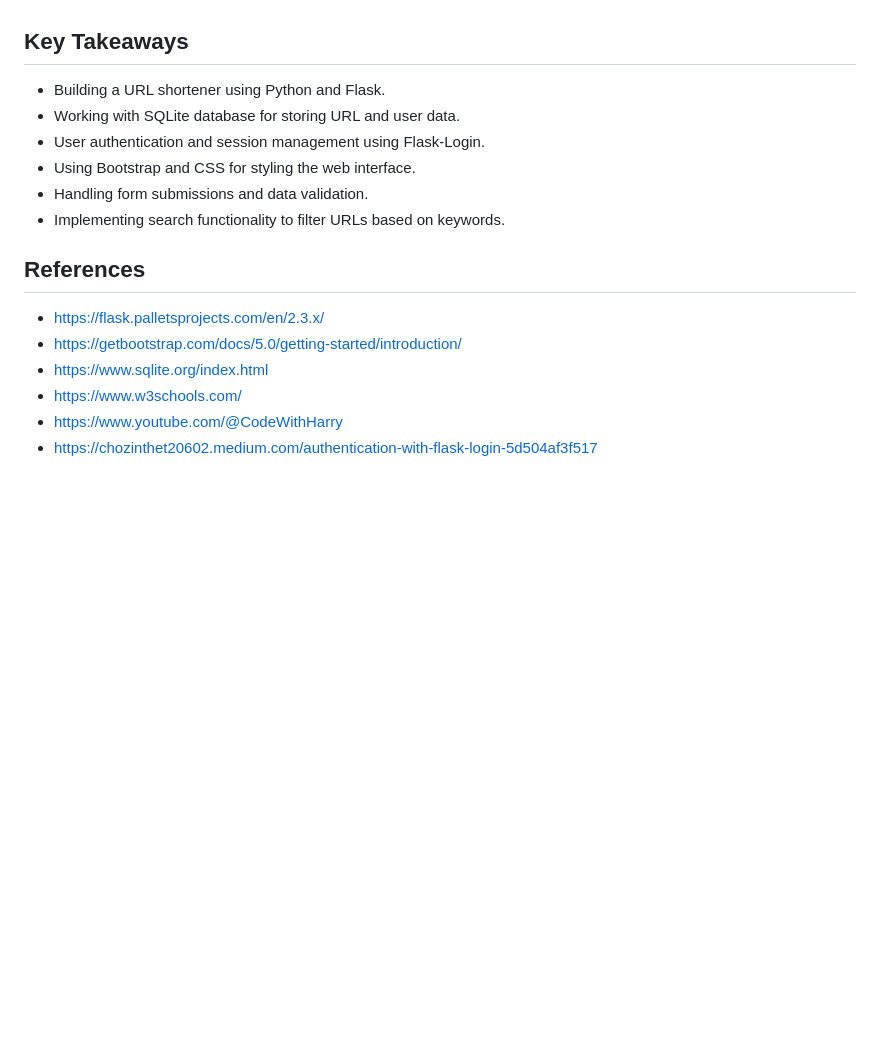
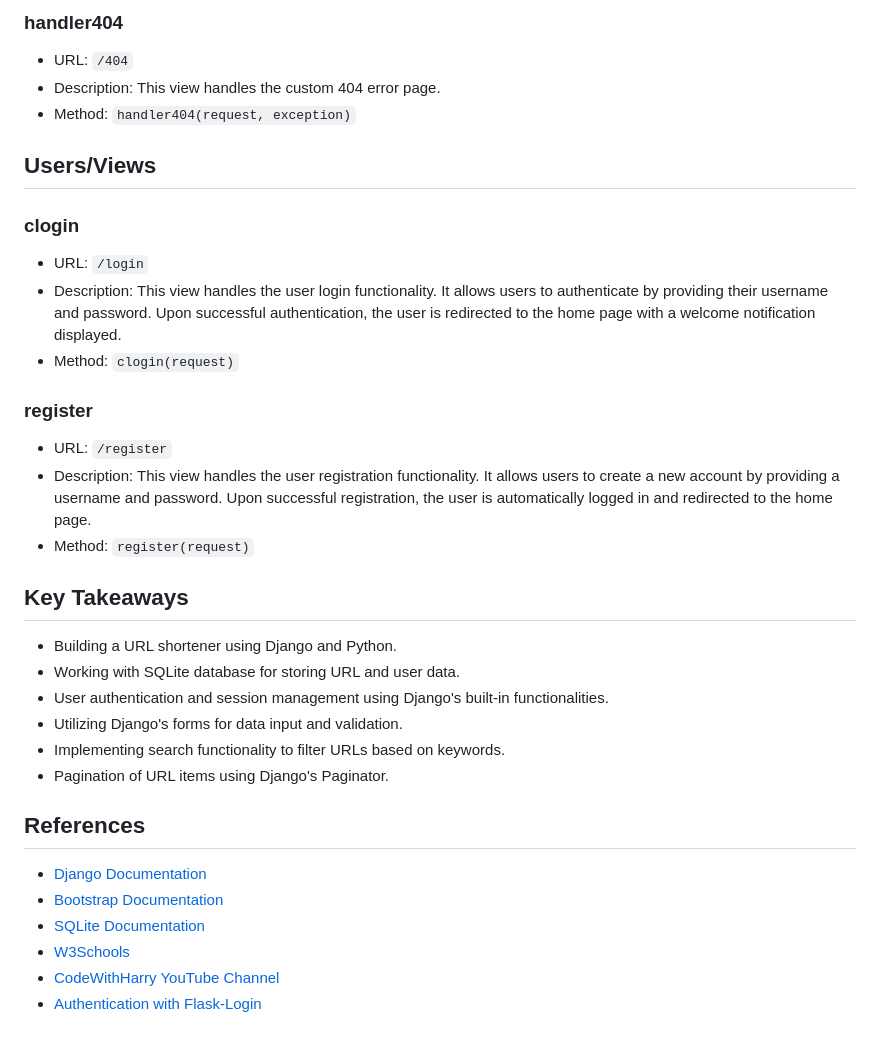
Before and after one commit to EGhost98/Chibi_URL, a Markdown page: README.md, the part around the change printed below. Rendered like a GitHub page; blank space fills up the shorter version.

```diff
--- a/README.md
+++ b/README.md
@@ -49,16 +114,35 @@ ChibiURL is built using the following technologies:
+### handler404
+- URL: `/404`
+- Description: This view handles the custom 404 error page.
+- Method: `handler404(request, exception)`
+
+## Users/Views
+
+### clogin
+- URL: `/login`
+- Description: This view handles the user login functionality. It allows users to authenticate by providing their username and password. Upon successful authentication, the user is redirected to the home page with a welcome notification displayed.
+- Method: `clogin(request)`
+
+### register
+- URL: `/register`
+- Description: This view handles the user registration functionality. It allows users to create a new account by providing a username and password. Upon successful registration, the user is automatically logged in and redirected to the home page.
+- Method: `register(request)`
+
 
 ## Key Takeaways
-- Building a URL shortener using Python and Flask.
+- Building a URL shortener using Django and Python.
 - Working with SQLite database for storing URL and user data.
-- User authentication and session management using Flask-Login.
-- Using Bootstrap and CSS for styling the web interface.
-- Handling form submissions and data validation.
+- User authentication and session management using Django's built-in functionalities.
+- Utilizing Django's forms for data input and validation.
 - Implementing search functionality to filter URLs based on keywords.
+- Pagination of URL items using Django's Paginator.
+
+
 
 ## References
-- https://flask.palletsprojects.com/en/2.3.x/
-- https://getbootstrap.com/docs/5.0/getting-started/introduction/
-- https://www.sqlite.org/index.html
-- https://www.w3schools.com/
-- https://www.youtube.com/@CodeWithHarry
-- https://chozinthet20602.medium.com/authentication-with-flask-login-5d504af3f517
+- [Django Documentation](https://docs.djangoproject.com/)
+- [Bootstrap Documentation](https://getbootstrap.com/docs/5.0/getting-started/introduction/)
+- [SQLite Documentation](https://www.sqlite.org/index.html)
+- [W3Schools](https://www.w3schools.com/)
+- [CodeWithHarry YouTube Channel](https://www.youtube.com/@CodeWithHarry)
+- [Authentication with Flask-Login](https://chozinthet20602.medium.com/authentication-with-flask-login-5d504af3f517)
```
Also changed, not shown: other parts of README.md (+87 -22 lines).
